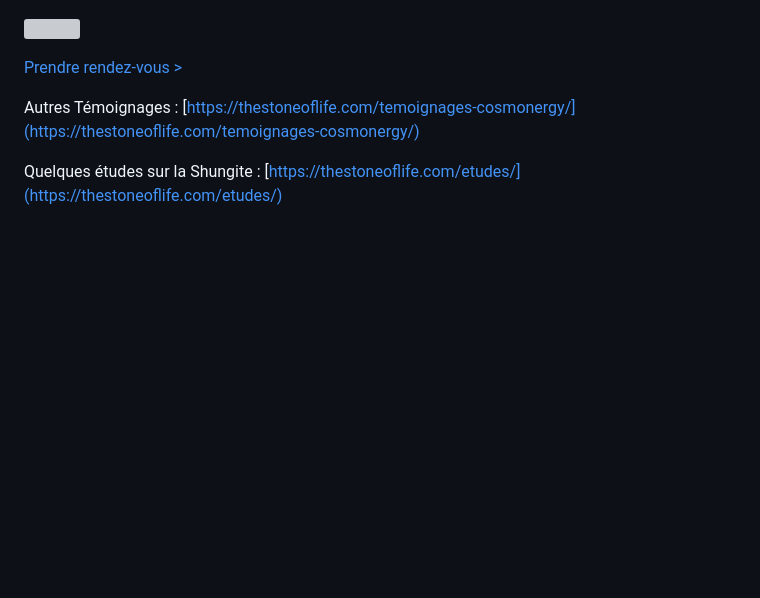
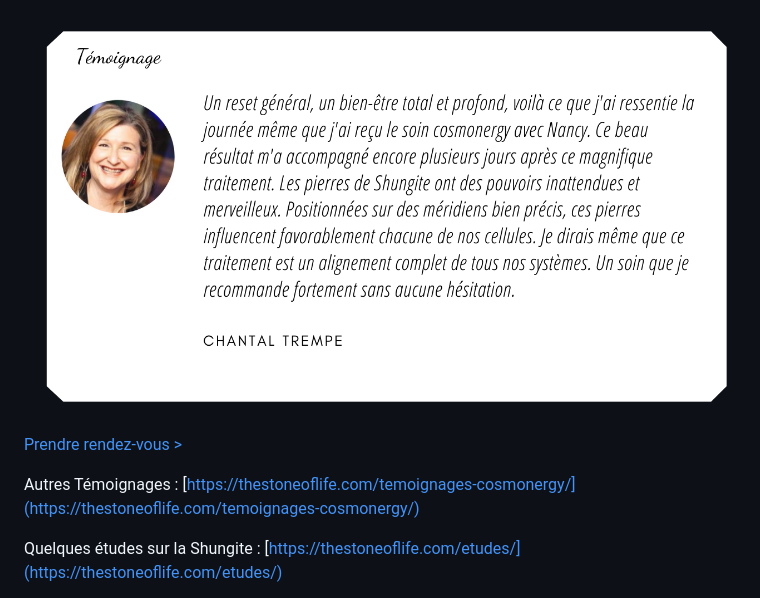
Before and after one commit to simduchaine/nancy-bilodeau-website, a Markdown page: data/soins/cosmonergy.md, the part around the change. Rendered like a GitHub page; pictures changed too: uploads/temoignage-2.png (added); blank space fills up the shorter version; grey boxes are pictures that could not be loaded.

Commit message:
Update from Forestry.io Nancy Bilodeau created uploads/temoignage-2.png Nancy Bilodeau updated data/soins/cosmonergy.md

```diff
--- a/data/soins/cosmonergy.md
+++ b/data/soins/cosmonergy.md
@@ -14,7 +14,7 @@ Je fais partie du premier groupe de personnes formées à Québec en février-ma
 
 ![Jacques Tetreault](/uploads/jacques-tetrault.jpg)
 
-![](/uploads/temoignage.png)
+![](/uploads/temoignage-2.png)
 
 [Prendre rendez-vous >](https://www.gorendezvous.com/homepage/111690)
 
```
